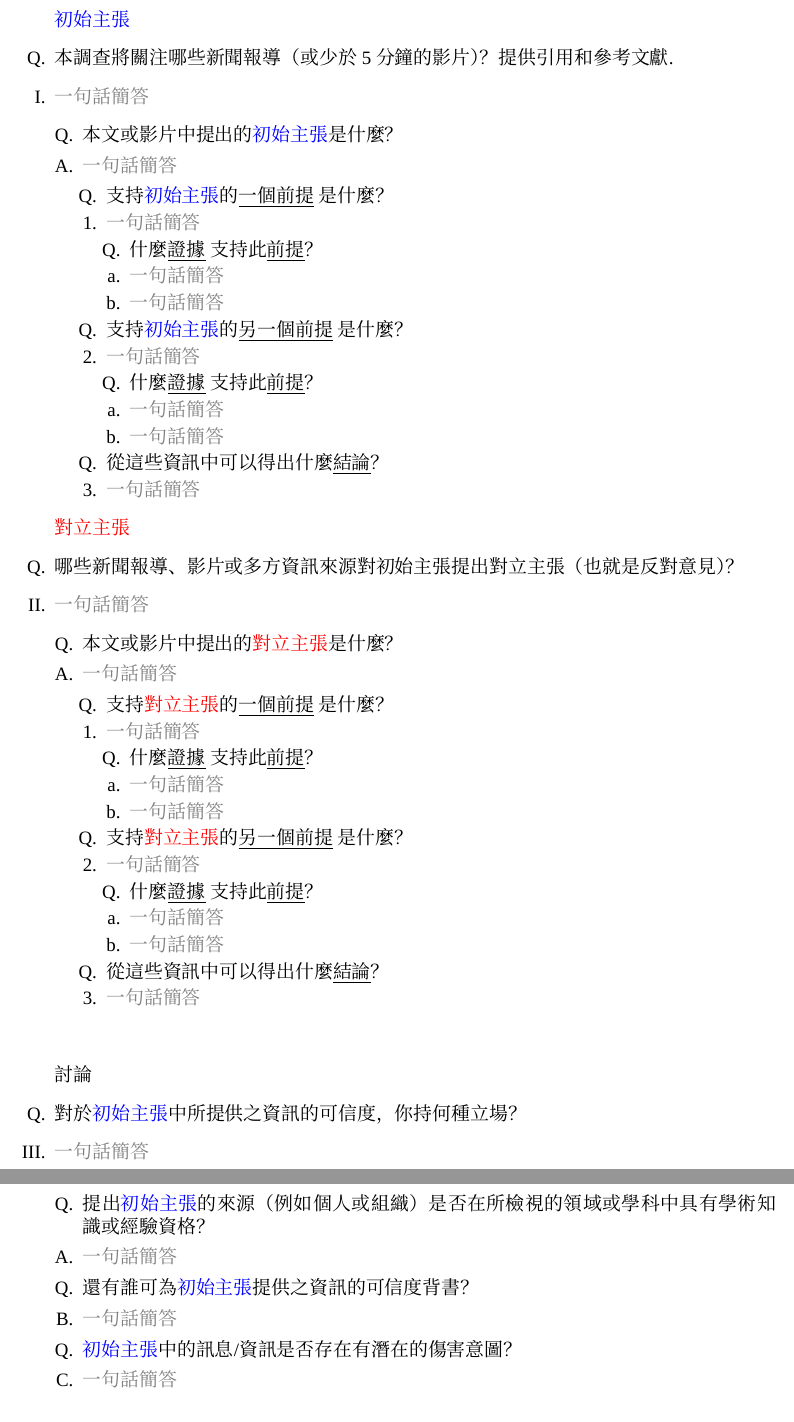
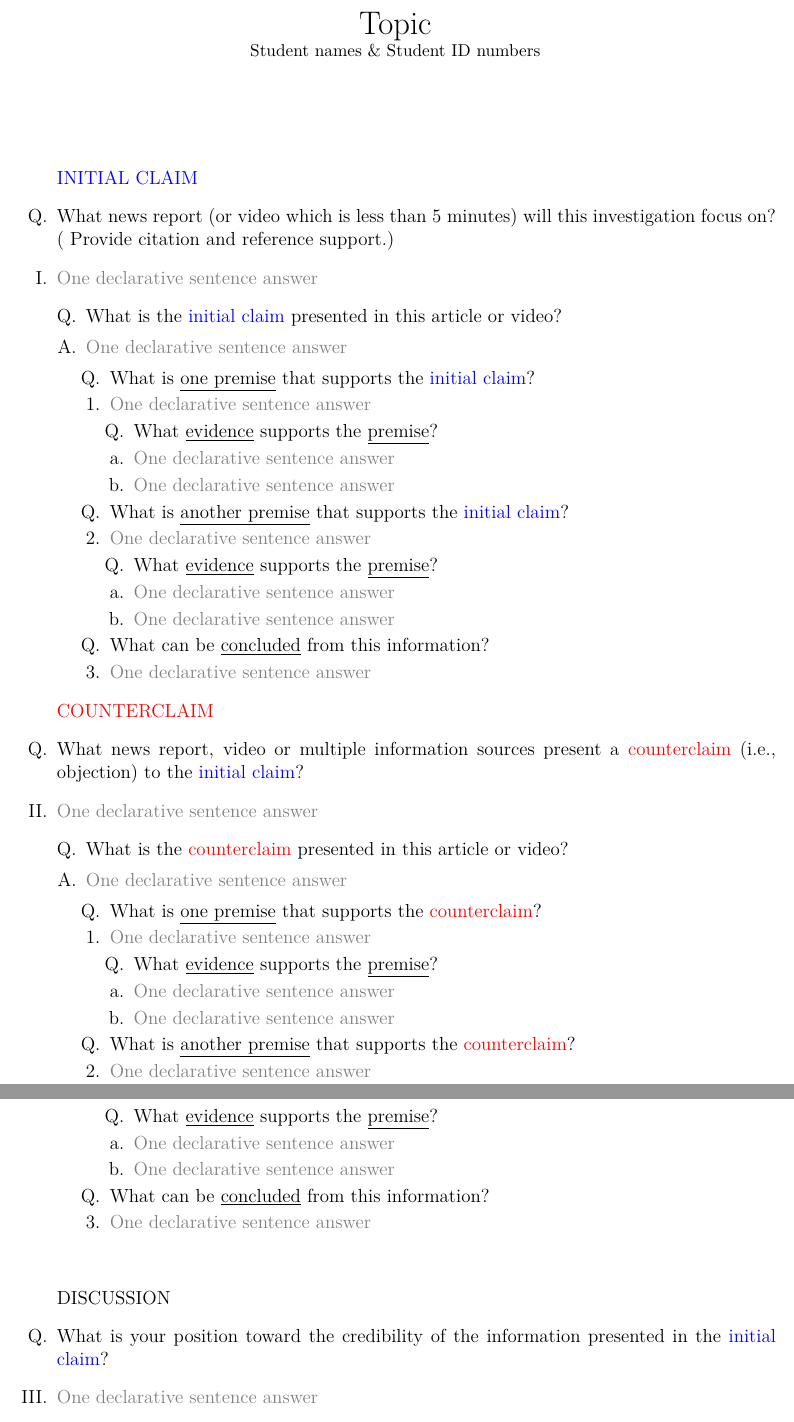
Before and after one commit to 25077667/NSYSU_Critical_Thinking, a LaTeX document (template/ct.tex): two parts of pages 1 and 2 of 2 before the commit and two parts of pages 1 and 2 of 3 after it, joined at a grey line, cut at the place of the change. Compiled offline with XeLaTeX; a missing font is replaced by an installed copy or a similar font.

Commit message:
Add English template

```diff
--- a/template/ct.tex
+++ b/template/ct.tex
@@ -14,65 +10,67 @@
+\title{Topic\\
+\small
+Student names \& Student ID numbers
+}
+\date{}
 
 \begin{document}
+\maketitle
 \begin{enumerate}[I.]
-    \item[]{\color{blue}初始主張}
-    \item[Q.] 本調查將關注哪些新聞報導（或少於 5 分鐘的影片）？提供引用和參考文獻.
-    \item{\color{gray}一句話簡答} % TODO: {一句話簡答}
+    \item[]{\color{blue}INITIAL CLAIM}
+    \item[Q.] {What news report (or video which is less than 5 minutes) will this investigation focus on? (
+          Provide citation and reference support.)}
+    \item{\color{gray} One declarative sentence answer} % TODO: {\color{gray} One declarative sentence answer}
           \begin{enumerate}[A.]
-              \item [Q.]本文或影片中提出的{\color{blue}初始主張}是什麼？
-              \item {\color{gray}一句話簡答} % TODO: {一句話簡答}
+              \item [Q.] What is the {\color{blue}initial claim} presented in this article or video?
+              \item {\color{gray} One declarative sentence answer} % TODO: {\color{gray} One declarative sentence answer}
                     \begin{enumerate}[1.]
-                        \item[Q.] 支持{\color{blue}初始主張}的{\underline{一個前提}}是什麼？
-                        \item{\color{gray}一句話簡答} % TODO: {一句話簡答}
+                        \item[Q.] What is \underline{one premise} that supports the {\color{blue}initial claim}?
+                        \item{\color{gray} One declarative sentence answer} % TODO: {\color{gray} One declarative sentence answer}
                               \begin{enumerate}[a.]
-                                  \item [Q.] 什麼{\underline{證據}}支持此{\underline{前提}}？
-                                  \item {\color{gray}一句話簡答} % TODO: {一句話簡答}
-                                  \item {\color{gray}一句話簡答} % TODO: {一句話簡答}
+                                  \item [Q.] What \underline{evidence} supports the \underline{premise}?
+                                  \item {\color{gray} One declarative sentence answer} % TODO: {\color{gray} One declarative sentence answer}
+                                  \item {\color{gray} One declarative sentence answer} % TODO: {\color{gray} One declarative sentence answer}
                               \end{enumerate}
-                        \item [Q.]支持{\color{blue}初始主張}的{\underline{另一個前提}}是什麼？
-                        \item{\color{gray}一句話簡答} % TODO: {一句話簡答}
+                        \item [Q.] What is \underline{another premise} that supports the {\color{blue}initial claim}?
+                        \item{\color{gray} One declarative sentence answer} % TODO: {\color{gray} One declarative sentence answer}
                               \begin{enumerate}[a.]
-                                  \item [Q.] 什麼{\underline{證據}}支持此{\underline{前提}}？
-                                  \item {\color{gray}一句話簡答} % TODO: {一句話簡答}
-                                  \item {\color{gray}一句話簡答} % TODO: {一句話簡答}
+                                  \item [Q.] What \underline{evidence} supports the \underline{premise}?
+                                  \item {\color{gray} One declarative sentence answer} % TODO: {\color{gray} One declarative sentence answer}
+                                  \item {\color{gray} One declarative sentence answer} % TODO: {\color{gray} One declarative sentence answer}
                               \end{enumerate}
-                        \item [Q.]從這些資訊中可以得出什麼{\underline{結論}}？
-                        \item {\color{gray}一句話簡答} % TODO: {一句話簡答}
+                        \item [Q.] What can be \underline{concluded} from this information?
+                        \item {\color{gray} One declarative sentence answer} % TODO: {\color{gray} One declarative sentence answer}
                     \end{enumerate}
           \end{enumerate}
-    \item [] {\color{red}對立主張}
-    \item[Q.] 哪些新聞報導、影片或多方資訊來源對初始主張提出對立主張（也就是反對意見）？
-    \item {\color{gray}一句話簡答} % TODO: {一句話簡答}
+    \item [] {\color{red}COUNTERCLAIM}
+    \item [Q.] What news report, video or multiple information sources present a {\color{red} counterclaim} (i.e., objection) to
+          the {\color{blue} initial claim}?
+    \item {\color{gray} One declarative sentence answer} % TODO: {\color{gray} One declarative sentence answer}
           \begin{enumerate}[A.]
-              \item [Q.]本文或影片中提出的{\color{red}對立主張}是什麼？
-              \item {\color{gray}一句話簡答} % TODO: {一句話簡答}
+              \item [Q.] What is the {\color{red} counterclaim} presented in this article or video?
+              \item {\color{gray} One declarative sentence answer} % TODO: {\color{gray} One declarative sentence answer}
                     \begin{enumerate}[1.]
-                        \item[Q.] 支持{\color{red}對立主張}的{\underline{一個前提}}是什麼？
-                        \item{\color{gray}一句話簡答} % TODO: {一句話簡答}
+                        \item[Q.] What is \underline{one premise} that supports the {\color{red}counterclaim}?
+                        \item{\color{gray} One declarative sentence answer} % TODO: {\color{gray} One declarative sentence answer}
                               \begin{enumerate}[a.]
-                                  \item [Q.] 什麼{\underline{證據}}支持此{\underline{前提}}？
-                                  \item {\color{gray}一句話簡答} % TODO: {一句話簡答}
-                                  \item {\color{gray}一句話簡答} % TODO: {一句話簡答}
+                                  \item [Q.] What \underline{evidence} supports the \underline{premise}?
+                                  \item {\color{gray} One declarative sentence answer} % TODO: {\color{gray} One declarative sentence answer}
+                                  \item {\color{gray} One declarative sentence answer} % TODO: {\color{gray} One declarative sentence answer}
                               \end{enumerate}
-                        \item [Q.]支持{\color{red}對立主張}的{\underline{另一個前提}}是什麼？
-                        \item{\color{gray}一句話簡答} % TODO: {一句話簡答}
+                        \item [Q.] What is \underline{another premise} that supports the {\color{red}counterclaim}?
+                        \item{\color{gray} One declarative sentence answer} % TODO: {\color{gray} One declarative sentence answer}
                               \begin{enumerate}[a.]
-                                  \item [Q.] 什麼{\underline{證據}}支持此{\underline{前提}}？
-                                  \item {\color{gray}一句話簡答} % TODO: {一句話簡答}
-                                  \item {\color{gray}一句話簡答} % TODO: {一句話簡答}
+                                  \item [Q.] What \underline{evidence} supports the \underline{premise}?
+                                  \item {\color{gray} One declarative sentence answer} % TODO: {\color{gray} One declarative sentence answer}
+                                  \item {\color{gray} One declarative sentence answer} % TODO: {\color{gray} One declarative sentence answer}
                               \end{enumerate}
-                        \item [Q.]從這些資訊中可以得出什麼{\underline{結論}}？
-                        \item {\color{gray}一句話簡答} % TODO: {一句話簡答}
+                        \item [Q.] What can be \underline{concluded} from this information?
+                        \item {\color{gray} One declarative sentence answer} % TODO: {\color{gray} One declarative sentence answer}
                     \end{enumerate}
           \end{enumerate}
 
     \item [] % Empty Line
-    \item [] 討論
-    \item [Q.] 對於{\color{blue}初始主張}中所提供之資訊的可信度，你持何種立場？
-    \item {\color{gray}一句話簡答} % TODO: {一句話簡答}
+    \item [] DISCUSSION
+    \item [Q.] What is your position toward the credibility of the information presented in the {\color{blue}initial claim}?
+    \item {\color{gray} One declarative sentence answer} % TODO: {\color{gray} One declarative sentence answer}
           \begin{enumerate}[A.]
-              \item [Q.]提出{\color{blue}初始主張}的來源（例如個人或組織）是否在所檢視的領域或學科中具有學術知識或經驗資格？
-              \item {\color{gray}一句話簡答} % TODO: {一句話簡答}
-              \item [Q.]還有誰可為{\color{blue}初始主張}提供之資訊的可信度背書？
-              \item {\color{gray}一句話簡答}
-              \item [Q.]{\color{blue}初始主張}中的訊息/資訊是否存在有潛在的傷害意圖？
-              \item {\color{gray}一句話簡答}
@@ -79,3 +84,2 @@
           \end{enumerate}
     \item []
-    \item [Q.] 對於{\color{red}對立主張}中所提供之資訊的可信度，你持何種立場？
```
Also changed, not shown: template/ct-CHN.tex (added, +114 -0 lines), template/Makefile (added), template/ct-CHN.pdf (added), template/ct.pdf, template/ct.tex (60 more changed lines).
